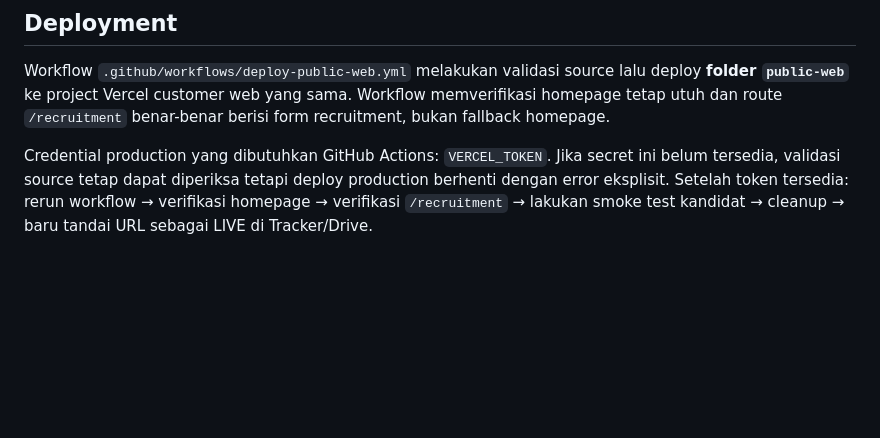
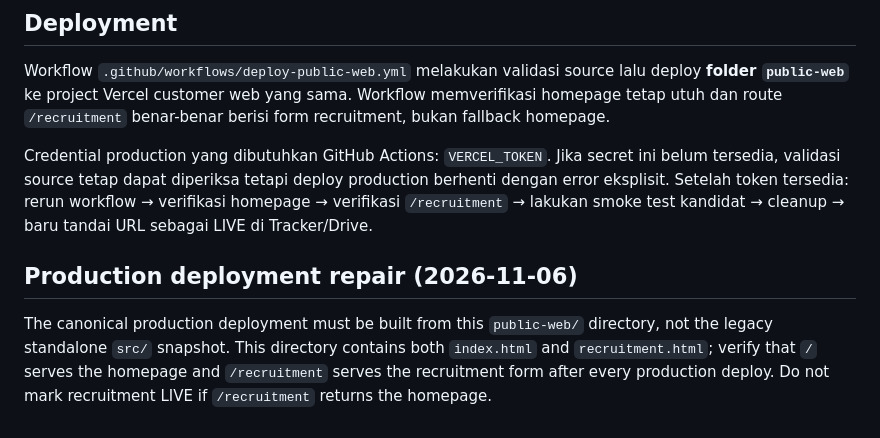
Before and after one commit to halumi2701-gif/GMU-EduTrans-ERP-Android, a Markdown page: public-web/README.md, the part around the change. Rendered like a GitHub page; blank space fills up the shorter version.

Commit message:
Trigger public web deployment from canonical public-web source

```diff
--- a/public-web/README.md
+++ b/public-web/README.md
@@ -87,3 +87,8 @@ ERP memuat `customer-account-crm-v220.js` untuk menampilkan akun baru, akun belu
 Workflow `.github/workflows/deploy-public-web.yml` melakukan validasi source lalu deploy **folder `public-web`** ke project Vercel customer web yang sama. Workflow memverifikasi homepage tetap utuh dan route `/recruitment` benar-benar berisi form recruitment, bukan fallback homepage.
 
 Credential production yang dibutuhkan GitHub Actions: `VERCEL_TOKEN`. Jika secret ini belum tersedia, validasi source tetap dapat diperiksa tetapi deploy production berhenti dengan error eksplisit. Setelah token tersedia: rerun workflow → verifikasi homepage → verifikasi `/recruitment` → lakukan smoke test kandidat → cleanup → baru tandai URL sebagai LIVE di Tracker/Drive.
+
+
+## Production deployment repair (2026-11-06)
+
+The canonical production deployment must be built from this `public-web/` directory, not the legacy standalone `src/` snapshot. This directory contains both `index.html` and `recruitment.html`; verify that `/` serves the homepage and `/recruitment` serves the recruitment form after every production deploy. Do not mark recruitment LIVE if `/recruitment` returns the homepage.
```
